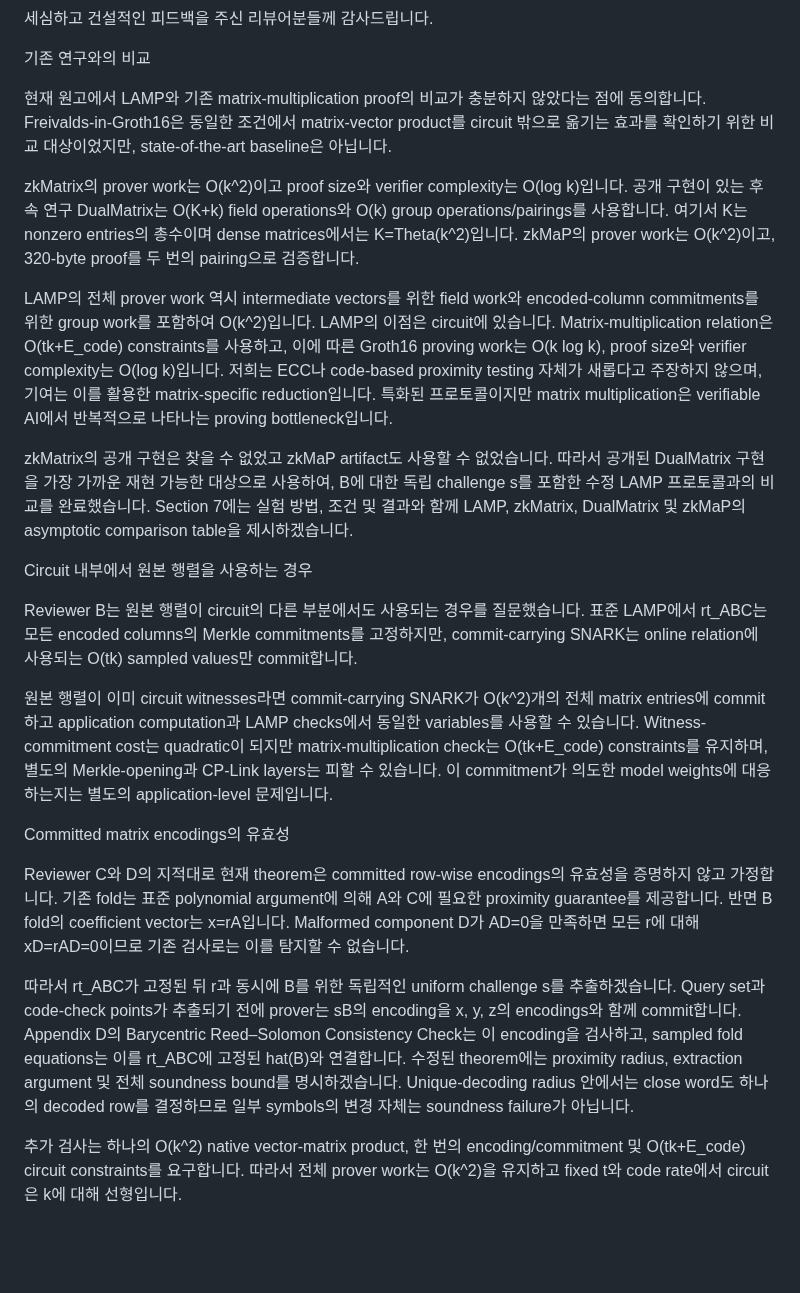
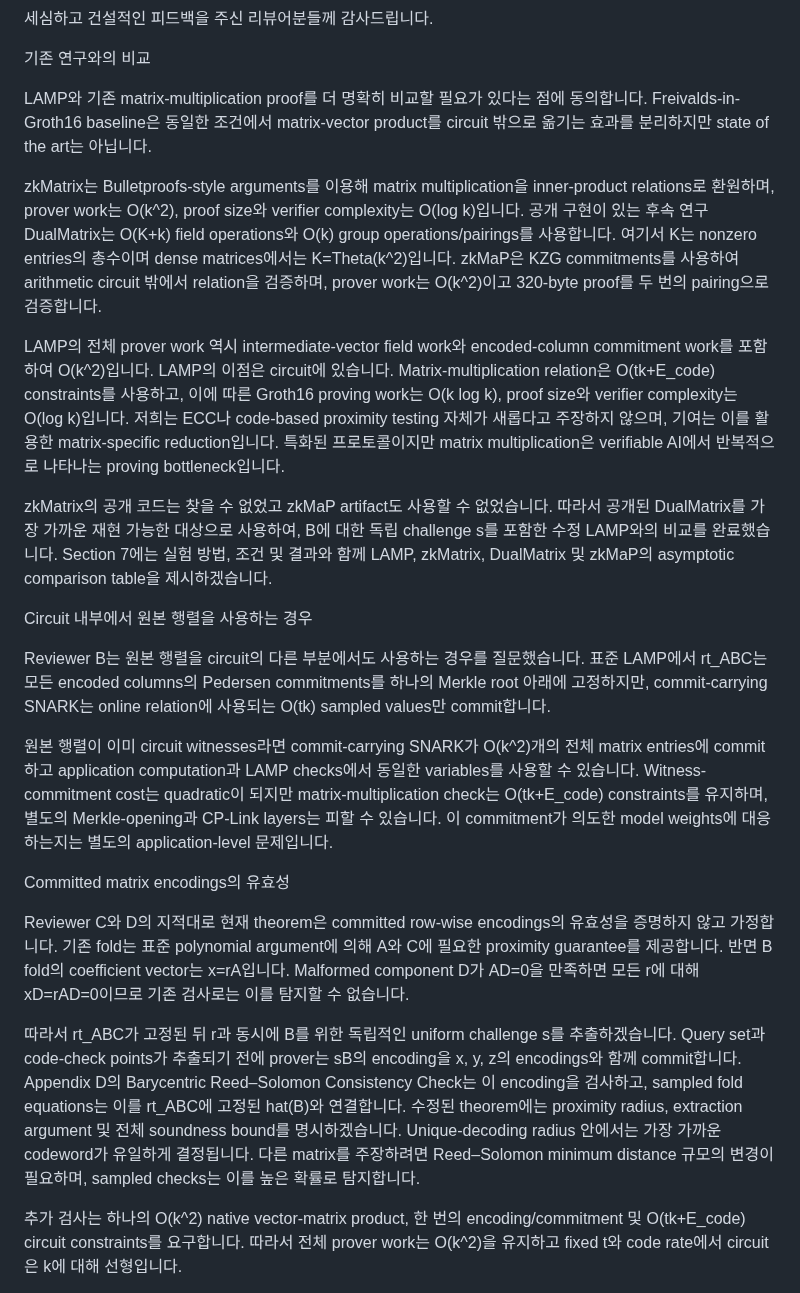
Before and after one commit to Han-16/FastMatMul, a Markdown page: Rebuttal_KO_kt.md, the part around the change. Drawn GitHub-style; blank space fills up the shorter version.

Commit message:
Integrate useful colleague rebuttal details

```diff
--- a/Rebuttal_KO_kt.md
+++ b/Rebuttal_KO_kt.md
@@ -2,17 +2,17 @@
 
 기존 연구와의 비교
 
-현재 원고에서 LAMP와 기존 matrix-multiplication proof의 비교가 충분하지 않았다는 점에 동의합니다. Freivalds-in-Groth16은 동일한 조건에서 matrix-vector product를 circuit 밖으로 옮기는 효과를 확인하기 위한 비교 대상이었지만, state-of-the-art baseline은 아닙니다.
+LAMP와 기존 matrix-multiplication proof를 더 명확히 비교할 필요가 있다는 점에 동의합니다. Freivalds-in-Groth16 baseline은 동일한 조건에서 matrix-vector product를 circuit 밖으로 옮기는 효과를 분리하지만 state of the art는 아닙니다.
 
-zkMatrix의 prover work는 O(k^2)이고 proof size와 verifier complexity는 O(log k)입니다. 공개 구현이 있는 후속 연구 DualMatrix는 O(K+k) field operations와 O(k) group operations/pairings를 사용합니다. 여기서 K는 nonzero entries의 총수이며 dense matrices에서는 K=Theta(k^2)입니다. zkMaP의 prover work는 O(k^2)이고, 320-byte proof를 두 번의 pairing으로 검증합니다.
+zkMatrix는 Bulletproofs-style arguments를 이용해 matrix multiplication을 inner-product relations로 환원하며, prover work는 O(k^2), proof size와 verifier complexity는 O(log k)입니다. 공개 구현이 있는 후속 연구 DualMatrix는 O(K+k) field operations와 O(k) group operations/pairings를 사용합니다. 여기서 K는 nonzero entries의 총수이며 dense matrices에서는 K=Theta(k^2)입니다. zkMaP은 KZG commitments를 사용하여 arithmetic circuit 밖에서 relation을 검증하며, prover work는 O(k^2)이고 320-byte proof를 두 번의 pairing으로 검증합니다.
 
-LAMP의 전체 prover work 역시 intermediate vectors를 위한 field work와 encoded-column commitments를 위한 group work를 포함하여 O(k^2)입니다. LAMP의 이점은 circuit에 있습니다. Matrix-multiplication relation은 O(tk+E_code) constraints를 사용하고, 이에 따른 Groth16 proving work는 O(k log k), proof size와 verifier complexity는 O(log k)입니다. 저희는 ECC나 code-based proximity testing 자체가 새롭다고 주장하지 않으며, 기여는 이를 활용한 matrix-specific reduction입니다. 특화된 프로토콜이지만 matrix multiplication은 verifiable AI에서 반복적으로 나타나는 proving bottleneck입니다.
+LAMP의 전체 prover work 역시 intermediate-vector field work와 encoded-column commitment work를 포함하여 O(k^2)입니다. LAMP의 이점은 circuit에 있습니다. Matrix-multiplication relation은 O(tk+E_code) constraints를 사용하고, 이에 따른 Groth16 proving work는 O(k log k), proof size와 verifier complexity는 O(log k)입니다. 저희는 ECC나 code-based proximity testing 자체가 새롭다고 주장하지 않으며, 기여는 이를 활용한 matrix-specific reduction입니다. 특화된 프로토콜이지만 matrix multiplication은 verifiable AI에서 반복적으로 나타나는 proving bottleneck입니다.
 
-zkMatrix의 공개 구현은 찾을 수 없었고 zkMaP artifact도 사용할 수 없었습니다. 따라서 공개된 DualMatrix 구현을 가장 가까운 재현 가능한 대상으로 사용하여, B에 대한 독립 challenge s를 포함한 수정 LAMP 프로토콜과의 비교를 완료했습니다. Section 7에는 실험 방법, 조건 및 결과와 함께 LAMP, zkMatrix, DualMatrix 및 zkMaP의 asymptotic comparison table을 제시하겠습니다.
+zkMatrix의 공개 코드는 찾을 수 없었고 zkMaP artifact도 사용할 수 없었습니다. 따라서 공개된 DualMatrix를 가장 가까운 재현 가능한 대상으로 사용하여, B에 대한 독립 challenge s를 포함한 수정 LAMP와의 비교를 완료했습니다. Section 7에는 실험 방법, 조건 및 결과와 함께 LAMP, zkMatrix, DualMatrix 및 zkMaP의 asymptotic comparison table을 제시하겠습니다.
 
 Circuit 내부에서 원본 행렬을 사용하는 경우
 
-Reviewer B는 원본 행렬이 circuit의 다른 부분에서도 사용되는 경우를 질문했습니다. 표준 LAMP에서 rt_ABC는 모든 encoded columns의 Merkle commitments를 고정하지만, commit-carrying SNARK는 online relation에 사용되는 O(tk) sampled values만 commit합니다.
+Reviewer B는 원본 행렬을 circuit의 다른 부분에서도 사용하는 경우를 질문했습니다. 표준 LAMP에서 rt_ABC는 모든 encoded columns의 Pedersen commitments를 하나의 Merkle root 아래에 고정하지만, commit-carrying SNARK는 online relation에 사용되는 O(tk) sampled values만 commit합니다.
 
 원본 행렬이 이미 circuit witnesses라면 commit-carrying SNARK가 O(k^2)개의 전체 matrix entries에 commit하고 application computation과 LAMP checks에서 동일한 variables를 사용할 수 있습니다. Witness-commitment cost는 quadratic이 되지만 matrix-multiplication check는 O(tk+E_code) constraints를 유지하며, 별도의 Merkle-opening과 CP-Link layers는 피할 수 있습니다. 이 commitment가 의도한 model weights에 대응하는지는 별도의 application-level 문제입니다.
 
@@ -20,7 +20,7 @@ Committed matrix encodings의 유효성
 
 Reviewer C와 D의 지적대로 현재 theorem은 committed row-wise encodings의 유효성을 증명하지 않고 가정합니다. 기존 fold는 표준 polynomial argument에 의해 A와 C에 필요한 proximity guarantee를 제공합니다. 반면 B fold의 coefficient vector는 x=rA입니다. Malformed component D가 AD=0을 만족하면 모든 r에 대해 xD=rAD=0이므로 기존 검사로는 이를 탐지할 수 없습니다.
 
-따라서 rt_ABC가 고정된 뒤 r과 동시에 B를 위한 독립적인 uniform challenge s를 추출하겠습니다. Query set과 code-check points가 추출되기 전에 prover는 sB의 encoding을 x, y, z의 encodings와 함께 commit합니다. Appendix D의 Barycentric Reed–Solomon Consistency Check는 이 encoding을 검사하고, sampled fold equations는 이를 rt_ABC에 고정된 hat(B)와 연결합니다. 수정된 theorem에는 proximity radius, extraction argument 및 전체 soundness bound를 명시하겠습니다. Unique-decoding radius 안에서는 close word도 하나의 decoded row를 결정하므로 일부 symbols의 변경 자체는 soundness failure가 아닙니다.
+따라서 rt_ABC가 고정된 뒤 r과 동시에 B를 위한 독립적인 uniform challenge s를 추출하겠습니다. Query set과 code-check points가 추출되기 전에 prover는 sB의 encoding을 x, y, z의 encodings와 함께 commit합니다. Appendix D의 Barycentric Reed–Solomon Consistency Check는 이 encoding을 검사하고, sampled fold equations는 이를 rt_ABC에 고정된 hat(B)와 연결합니다. 수정된 theorem에는 proximity radius, extraction argument 및 전체 soundness bound를 명시하겠습니다. Unique-decoding radius 안에서는 가장 가까운 codeword가 유일하게 결정됩니다. 다른 matrix를 주장하려면 Reed–Solomon minimum distance 규모의 변경이 필요하며, sampled checks는 이를 높은 확률로 탐지합니다.
 
 추가 검사는 하나의 O(k^2) native vector-matrix product, 한 번의 encoding/commitment 및 O(tk+E_code) circuit constraints를 요구합니다. 따라서 전체 prover work는 O(k^2)을 유지하고 fixed t와 code rate에서 circuit은 k에 대해 선형입니다.
 
```
Also changed, not shown: Rebuttal_EN_kt.md (+6 -6 lines).
